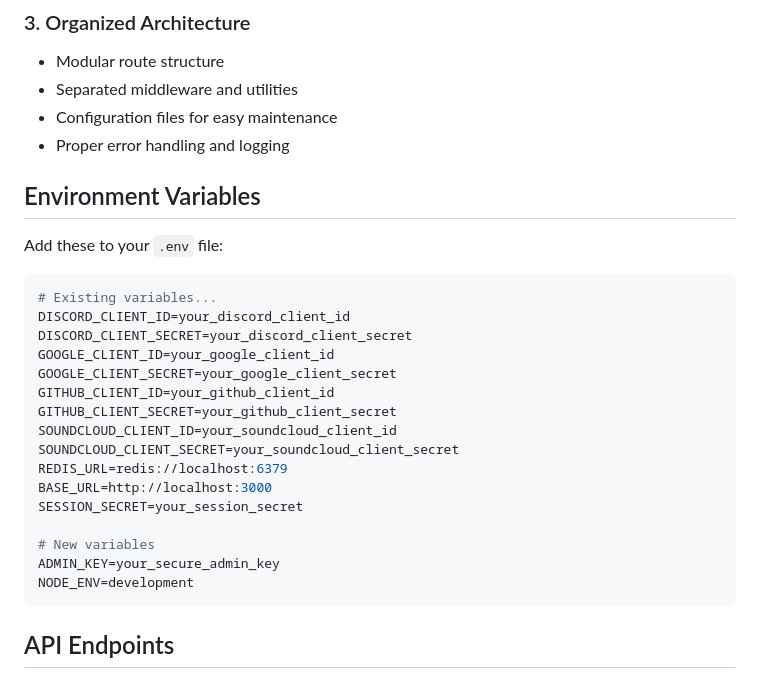
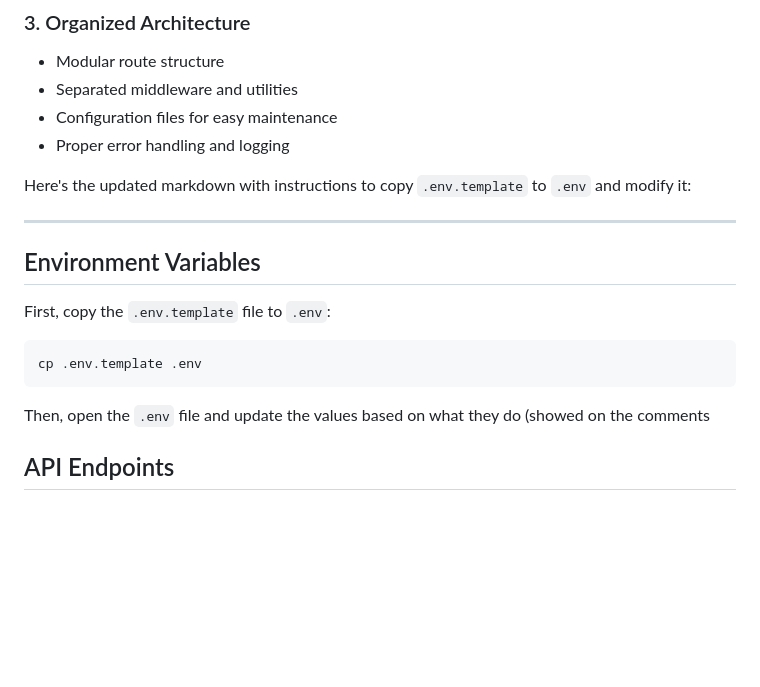
Before and after one commit to cicerorph/AuthPenguin, a Markdown page: README.md, the part around the change. GitHub-like rendering; blank space fills up the shorter version.

````diff
--- a/README.md
+++ b/README.md
@@ -55,28 +55,24 @@ server/
 - Configuration files for easy maintenance
 - Proper error handling and logging
 
+
+Here's the updated markdown with instructions to copy `.env.template` to `.env` and modify it:
+
+
+
+---
+
+
+
 ## Environment Variables
 
-Add these to your `.env` file:
+First, copy the `.env.template` file to `.env`:
 
-```env
-# Existing variables...
-DISCORD_CLIENT_ID=your_discord_client_id
-DISCORD_CLIENT_SECRET=your_discord_client_secret
-GOOGLE_CLIENT_ID=your_google_client_id
-GOOGLE_CLIENT_SECRET=your_google_client_secret
-GITHUB_CLIENT_ID=your_github_client_id
-GITHUB_CLIENT_SECRET=your_github_client_secret
-SOUNDCLOUD_CLIENT_ID=your_soundcloud_client_id
-SOUNDCLOUD_CLIENT_SECRET=your_soundcloud_client_secret
-REDIS_URL=redis://localhost:6379
-BASE_URL=http://localhost:3000
-SESSION_SECRET=your_session_secret
+```sh
+cp .env.template .env
+```
 
-# New variables
-ADMIN_KEY=your_secure_admin_key
-NODE_ENV=development
-```
+Then, open the `.env` file and update the values based on what they do (showed on the comments
 
 ## API Endpoints
 
````
